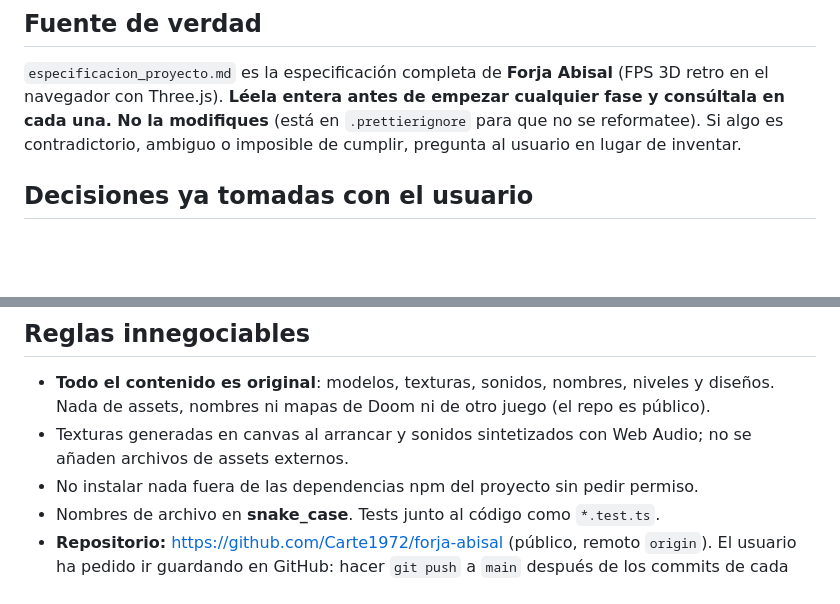
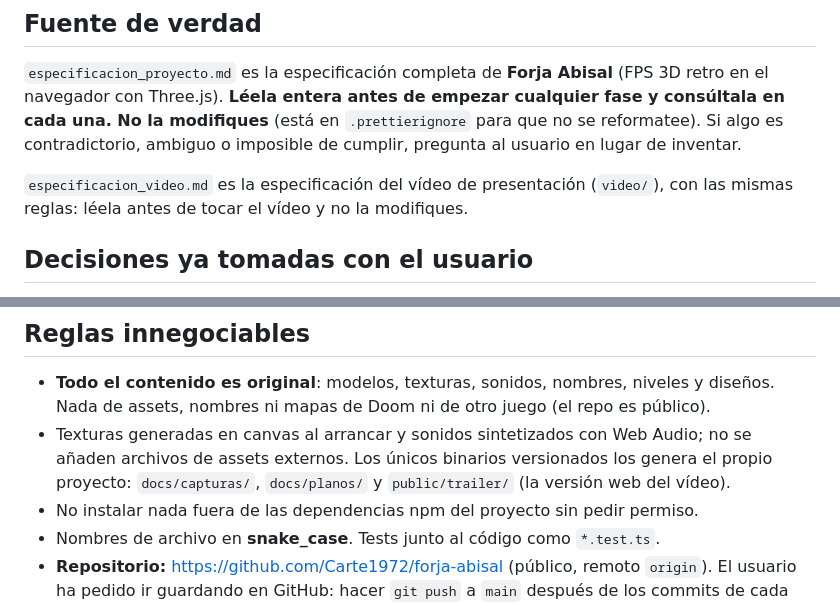
Before and after one commit to Carte1972/forja-abisal, a Markdown page: CLAUDE.md, 2 parts joined by grey strips. GitHub-like rendering; blank space fills up the shorter version.

```diff
--- a/CLAUDE.md
+++ b/CLAUDE.md
@@ -5,6 +5,8 @@ This file provides guidance to Claude Code (claude.ai/code) when working with co
 ## Fuente de verdad
 
 `especificacion_proyecto.md` es la especificación completa de **Forja Abisal** (FPS 3D retro en el navegador con Three.js). **Léela entera antes de empezar cualquier fase y consúltala en cada una. No la modifiques** (está en `.prettierignore` para que no se reformatee). Si algo es contradictorio, ambiguo o imposible de cumplir, pregunta al usuario en lugar de inventar.
+
+`especificacion_video.md` es la especificación del vídeo de presentación (`video/`), con las mismas reglas: léela antes de tocar el vídeo y no la modifiques.
 
 ## Decisiones ya tomadas con el usuario
 
@@ -20,7 +22,7 @@ This file provides guidance to Claude Code (claude.ai/code) when working with co
 ## Reglas innegociables
 
 - **Todo el contenido es original**: modelos, texturas, sonidos, nombres, niveles y diseños. Nada de assets, nombres ni mapas de Doom ni de otro juego (el repo es público).
-- Texturas generadas en canvas al arrancar y sonidos sintetizados con Web Audio; no se añaden archivos de assets externos.
+- Texturas generadas en canvas al arrancar y sonidos sintetizados con Web Audio; no se añaden archivos de assets externos. Los únicos binarios versionados los genera el propio proyecto: `docs/capturas/`, `docs/planos/` y `public/trailer/` (la versión web del vídeo).
 - No instalar nada fuera de las dependencias npm del proyecto sin pedir permiso.
 - Nombres de archivo en **snake_case**. Tests junto al código como `*.test.ts`.
 - **Repositorio:** https://github.com/Carte1972/forja-abisal (público, remoto `origin`). El usuario ha pedido ir guardando en GitHub: hacer `git push` a `main` después de los commits de cada fase. No cambiar la visibilidad ni la configuración del repositorio sin pedirlo.
```
Also changed, not shown: other parts of CLAUDE.md (+19 -3 lines).
